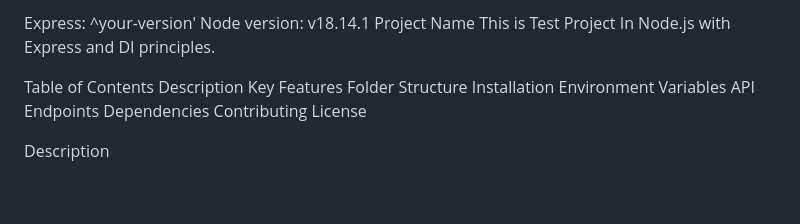
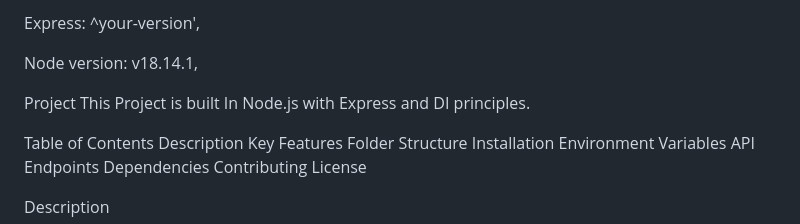
Before and after one commit to GauravSharmaFullStackDev/WorkSample, a Markdown page: README.md, the part around the change. GitHub-like rendering; blank space fills up the shorter version.

```diff
--- a/README.md
+++ b/README.md
@@ -1,7 +1,9 @@
-Express: ^your-version'
-Node version: v18.14.1
-Project Name
- This is Test Project In  Node.js  with Express and DI principles.
+Express: ^your-version',
+
+Node version: v18.14.1,
+
+Project
+ This Project is built In  Node.js with Express and DI principles.
 
 Table of Contents
     Description
```
